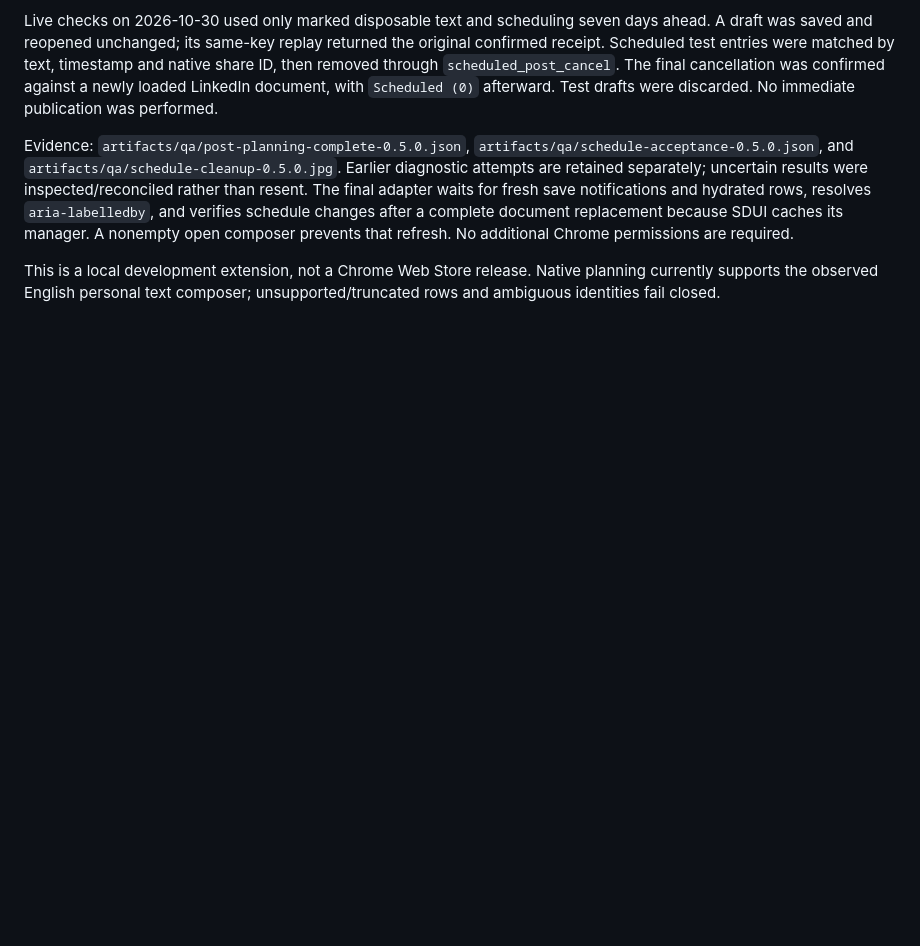
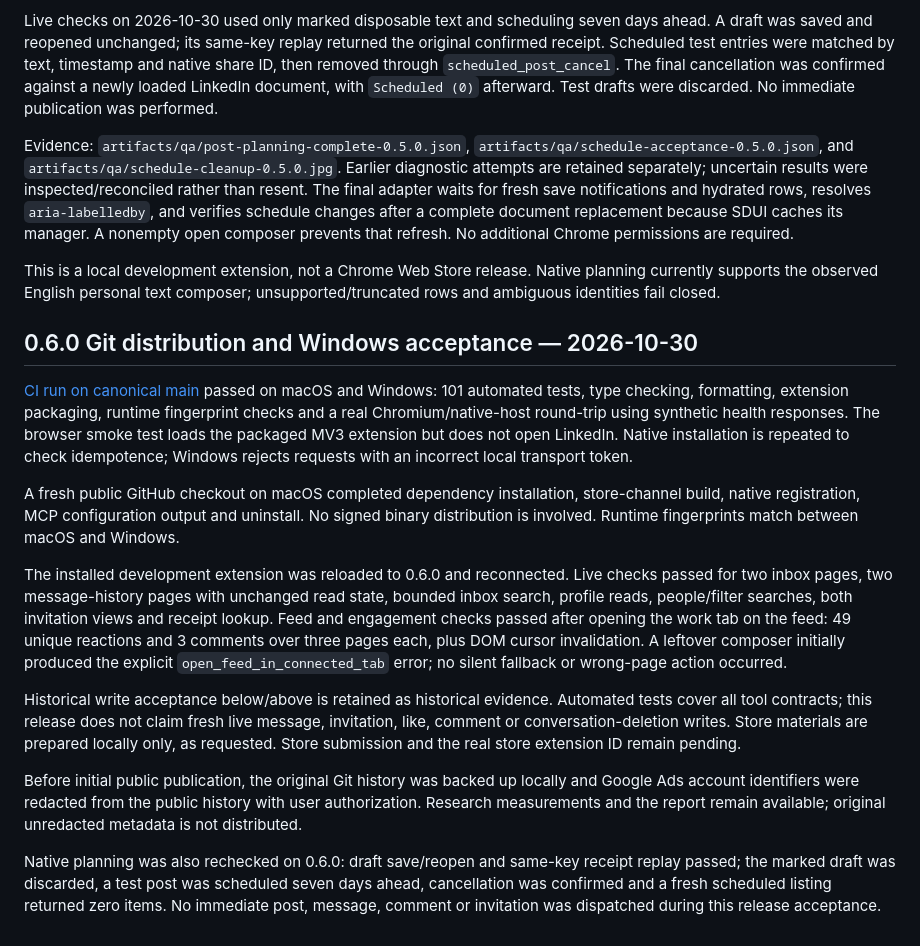
Before and after one commit to h4gen/linkedin-mcp-bridge, a Markdown page: docs/validation.md, the part around the change. Drawn GitHub-style; blank space fills up the shorter version.

```diff
--- a/docs/validation.md
+++ b/docs/validation.md
@@ -115,3 +115,17 @@ Live checks on 2026-10-30 used only marked disposable text and scheduling seven
 Evidence: `artifacts/qa/post-planning-complete-0.5.0.json`, `artifacts/qa/schedule-acceptance-0.5.0.json`, and `artifacts/qa/schedule-cleanup-0.5.0.jpg`. Earlier diagnostic attempts are retained separately; uncertain results were inspected/reconciled rather than resent. The final adapter waits for fresh save notifications and hydrated rows, resolves `aria-labelledby`, and verifies schedule changes after a complete document replacement because SDUI caches its manager. A nonempty open composer prevents that refresh. No additional Chrome permissions are required.
 
 This is a local development extension, not a Chrome Web Store release. Native planning currently supports the observed English personal text composer; unsupported/truncated rows and ambiguous identities fail closed.
+
+## 0.6.0 Git distribution and Windows acceptance — 2026-10-30
+
+[CI run on canonical main](https://github.com/h4gen/linkedin-mcp-bridge/actions/runs/41042286131) passed on macOS and Windows: 101 automated tests, type checking, formatting, extension packaging, runtime fingerprint checks and a real Chromium/native-host round-trip using synthetic health responses. The browser smoke test loads the packaged MV3 extension but does not open LinkedIn. Native installation is repeated to check idempotence; Windows rejects requests with an incorrect local transport token.
+
+A fresh public GitHub checkout on macOS completed dependency installation, store-channel build, native registration, MCP configuration output and uninstall. No signed binary distribution is involved. Runtime fingerprints match between macOS and Windows.
+
+The installed development extension was reloaded to 0.6.0 and reconnected. Live checks passed for two inbox pages, two message-history pages with unchanged read state, bounded inbox search, profile reads, people/filter searches, both invitation views and receipt lookup. Feed and engagement checks passed after opening the work tab on the feed: 49 unique reactions and 3 comments over three pages each, plus DOM cursor invalidation. A leftover composer initially produced the explicit `open_feed_in_connected_tab` error; no silent fallback or wrong-page action occurred.
+
+Historical write acceptance below/above is retained as historical evidence. Automated tests cover all tool contracts; this release does not claim fresh live message, invitation, like, comment or conversation-deletion writes. Store materials are prepared locally only, as requested. Store submission and the real store extension ID remain pending.
+
+Before initial public publication, the original Git history was backed up locally and Google Ads account identifiers were redacted from the public history with user authorization. Research measurements and the report remain available; original unredacted metadata is not distributed.
+
+Native planning was also rechecked on 0.6.0: draft save/reopen and same-key receipt replay passed; the marked draft was discarded, a test post was scheduled seven days ahead, cancellation was confirmed and a fresh scheduled listing returned zero items. No immediate post, message, comment or invitation was dispatched during this release acceptance.
```
Also changed, not shown: README.md (+1 -1 lines), store/SUBMISSION.md (added, +18 -0 lines).
